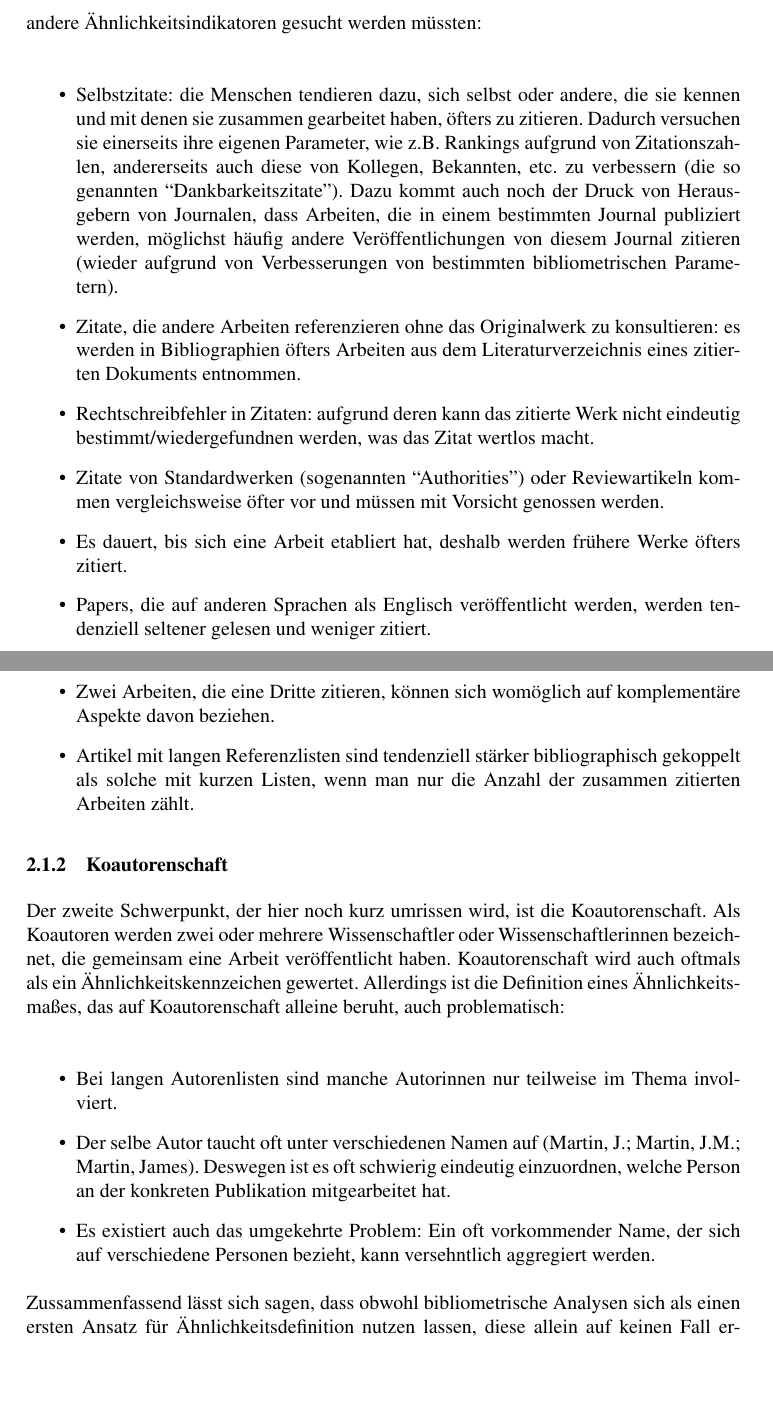
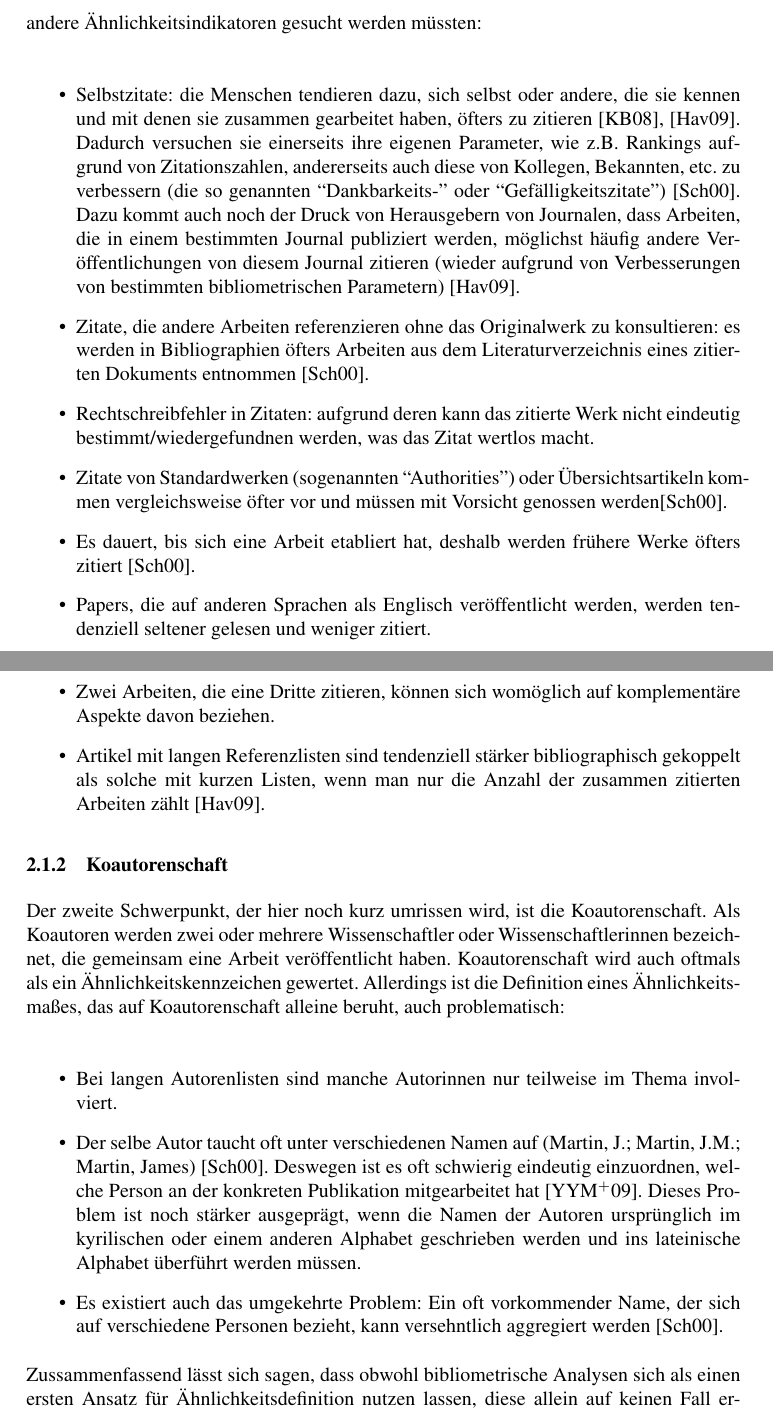
Before and after one commit to lusy/SemanticModellingPaperSimilarity, a LaTeX document (paper/paper.tex, which reads paper/2-Grundlagen.tex): two parts of pages 7 and 8 of 12, joined at a grey line, cut so that both start at the same text, the shorter picture padded with empty space. Compiled offline with pdfLaTeX; the source files are stored in an older character set and shown here as Unicode.

Commit message:
citations added

```diff
--- a/paper/2-Grundlagen.tex
+++ b/paper/2-Grundlagen.tex
@@ -82,17 +82,17 @@ Viele Experten schlagen Ähnlichkeitsmaße vor, die über die Abstände in einem
 \\
 Auch wenn diese Herangehensweise als ein sinnvoller erster Ansatz erscheint, um die Ähnlichkeit zwischen zwei wissenschaftlichen Arbeiten zu ermitteln, werden bei näherer Betrachtung mehrere Probleme/Kritikpunkte aufgedeckt, weswegen auf jeden Fall auch andere Ähnlichkeitsindikatoren gesucht werden müssten:\\
 \begin{itemize}
-\item Selbstzitate: die Menschen tendieren dazu, sich selbst oder andere, die sie kennen und mit denen sie zusammen gearbeitet haben, öfters zu zitieren.
-Dadurch versuchen sie einerseits ihre eigenen Parameter, wie z.B. Rankings aufgrund von Zitationszahlen, andererseits auch diese von Kollegen, Bekannten, etc. zu verbessern (die so genannten ``Dankbarkeitszitate'').
-Dazu kommt auch noch der Druck von Herausgebern von Journalen, dass Arbeiten, die in einem bestimmten Journal publiziert werden, möglichst häufig andere Veröffentlichungen von diesem Journal zitieren (wieder aufgrund von Verbesserungen von bestimmten bibliometrischen Parametern).
-\item Zitate, die andere Arbeiten referenzieren ohne das Originalwerk zu konsultieren: es werden in Bibliographien öfters Arbeiten aus dem Literaturverzeichnis eines zitierten Dokuments entnommen.
+\item Selbstzitate: die Menschen tendieren dazu, sich selbst oder andere, die sie kennen und mit denen sie zusammen gearbeitet haben, öfters zu zitieren \cite{DBLP:conf/amcis/KimB08}, \cite{frank2009einfuehrung}.
+Dadurch versuchen sie einerseits ihre eigenen Parameter, wie z.B. Rankings aufgrund von Zitationszahlen, andererseits auch diese von Kollegen, Bekannten, etc. zu verbessern (die so genannten ``Dankbarkeits-'' oder ``Gefälligkeitszitate'') \cite{DBLP:conf/isiwi/Schlogl00}.
+Dazu kommt auch noch der Druck von Herausgebern von Journalen, dass Arbeiten, die in einem bestimmten Journal publiziert werden, möglichst häufig andere Veröffentlichungen von diesem Journal zitieren (wieder aufgrund von Verbesserungen von bestimmten bibliometrischen Parametern) \cite{frank2009einfuehrung}.
+\item Zitate, die andere Arbeiten referenzieren ohne das Originalwerk zu konsultieren: es werden in Bibliographien öfters Arbeiten aus dem Literaturverzeichnis eines zitierten Dokuments entnommen \cite{DBLP:conf/isiwi/Schlogl00}.
 \item Rechtschreibfehler in Zitaten: aufgrund deren kann das zitierte Werk nicht eindeutig bestimmt/wiedergefundnen werden, was das Zitat wertlos macht.
-\item Zitate von Standardwerken (sogenannten ``Authorities'') oder Reviewartikeln kommen vergleichsweise öfter vor und müssen mit Vorsicht genossen werden.
-\item Es dauert, bis sich eine Arbeit etabliert hat, deshalb werden frühere Werke öfters zitiert.
+\item Zitate von Standardwerken (sogenannten ``Authorities'') oder Übersichtsartikeln kommen vergleichsweise öfter vor und müssen mit Vorsicht genossen werden\cite{DBLP:conf/isiwi/Schlogl00}.
+\item Es dauert, bis sich eine Arbeit etabliert hat, deshalb werden frühere Werke öfters zitiert \cite{DBLP:conf/isiwi/Schlogl00}.
 \item Papers, die auf anderen Sprachen als Englisch veröffentlicht werden, werden tendenziell seltener gelesen und weniger zitiert.
-\item Manchmal werden Zitate einfach weggelassen.
+\item Manchmal werden Zitate einfach weggelassen \cite{DBLP:conf/isiwi/Schlogl00}.
 \item Zwei Arbeiten, die eine Dritte zitieren, können sich womöglich auf komplementäre Aspekte davon beziehen.
-\item Artikel mit langen Referenzlisten sind tendenziell stärker bibliographisch gekoppelt als solche mit kurzen Listen, wenn man nur die Anzahl der zusammen zitierten Arbeiten zählt.
+\item Artikel mit langen Referenzlisten sind tendenziell stärker bibliographisch gekoppelt als solche mit kurzen Listen, wenn man nur die Anzahl der zusammen zitierten Arbeiten zählt \cite{frank2009einfuehrung}.
 % Ansatz zur Normalisierung relative bibliographische Kopplung (Jaccard- und Salton-Index), messen die Kopplung bezogen auf die Länge der Referenzlisten
 \end{itemize}
 
@@ -104,10 +104,11 @@ Koautorenschaft wird auch oftmals als ein Ähnlichkeitskennzeichen gewertet.
 Allerdings ist die Definition eines Ähnlichkeitsmaßes, das auf Koautorenschaft alleine beruht, auch problematisch:\\
 \begin{itemize}
 \item Bei langen Autorenlisten sind manche Autorinnen nur teilweise im Thema involviert.
-\item Der selbe Autor taucht oft unter verschiedenen Namen auf (Martin, J.; Martin, J.M.; Martin, James).
-Deswegen ist es oft schwierig eindeutig einzuordnen, welche Person an der konkreten Publikation mitgearbeitet hat.
+\item Der selbe Autor taucht oft unter verschiedenen Namen auf (Martin, J.; Martin, J.M.; Martin, James) \cite{DBLP:conf/isiwi/Schlogl00}.
+Deswegen ist es oft schwierig eindeutig einzuordnen, welche Person an der konkreten Publikation mitgearbeitet hat \cite{Yang:2009:TRSN}.
+Dieses Problem ist noch stärker ausgeprägt, wenn die Namen der Autoren ursprünglich im kyrilischen oder einem anderen Alphabet geschrieben werden und ins lateinische Alphabet überführt werden müssen.
 \item Es existiert auch das umgekehrte Problem:
-Ein oft vorkommender Name, der sich auf verschiedene Personen bezieht, kann versehntlich aggregiert werden.
+Ein oft vorkommender Name, der sich auf verschiedene Personen bezieht, kann versehntlich aggregiert werden \cite{DBLP:conf/isiwi/Schlogl00}.
 % -> Lösung für die letzten 2: Benutzen eines eindeutigen Identifiers für jeden Autor (unser Datensatz hat das)
 \end{itemize}
 
```
Also changed, not shown: paper/3-EntwurfUndImplementierung.tex (+1 -0 lines), paper/2-Grundlagen.tex (2 more changed lines).
